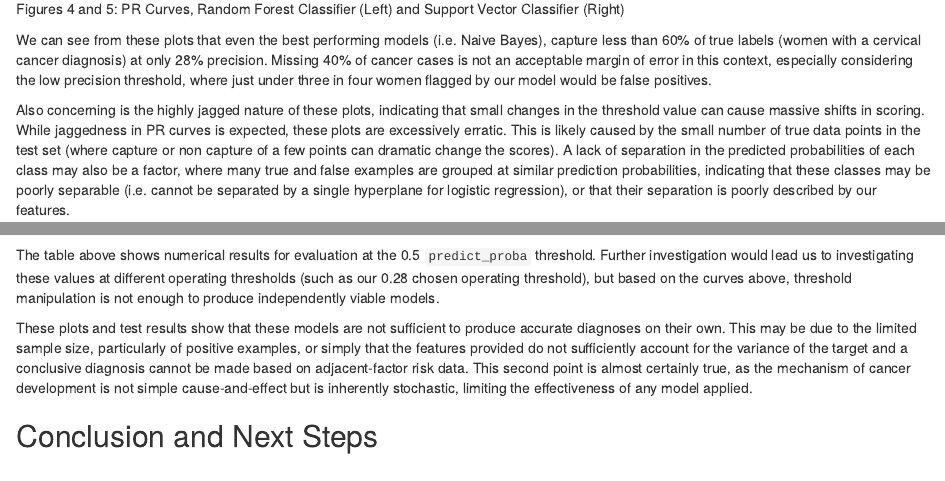
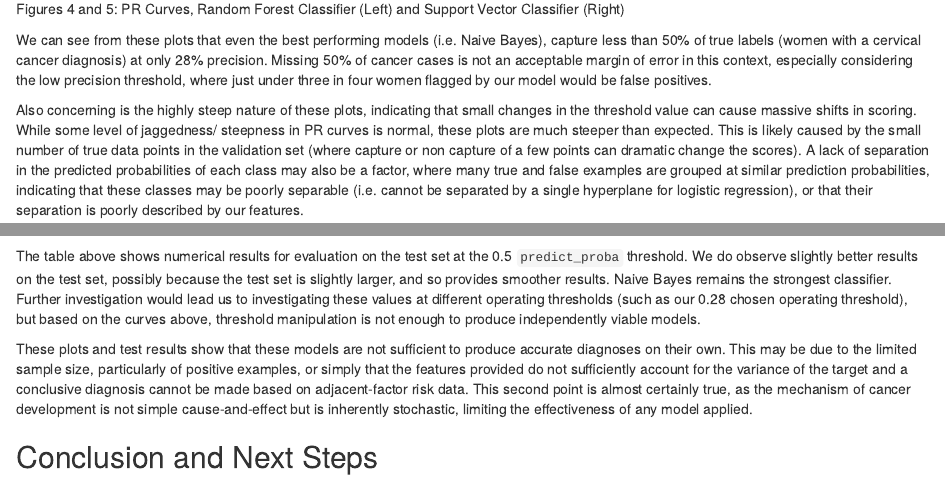
Before and after one commit to UBC-MDS/cervical-cancer-risk, an R Markdown document (Analysis_Docs/Analysis.Rmd): the page in a window 1100 px wide, from 2970 px down before the commit and from 2960 px down after it, so that both start at the same text, and a second part further down, joined at a grey line. The pictures show the output file Analysis_Docs/Analysis.html that the author committed with the source, opened offline.

Commit message:
updated analysis

````diff
--- a/Analysis_Docs/Analysis.Rmd
+++ b/Analysis_Docs/Analysis.Rmd
@@ -44,31 +46,35 @@ Models were assessed primarily on the criteria of maximum recall to minimize Typ
 Test set results are presented in the results section below.
 
 #### Packing and Automation
+
 Packaging of this analysis was done using docopt scripts (@doc).
 
 ## Results
 
 Results of this analysis are unfortunately disappointing, as no model seems to provide sufficient performance to merit deployment as a diagnosis tool, though there is some limited application as a non-independent risk flagging system discussed below. Our hope for a strong model was a recall of 0.8 at a precision of 0.28. This is a high recall goal, but given the dangers of Type II error (failing to flag at risk individuals), recall is essential, and is the reason for our deliberately lower precision.
 
-PR Curves and final results against the test set are shown below:
+PR Curves against the validation set are shown below:
 
 ```{r echo = FALSE, fig.cap = "Figures 2 and 3: PR Curves, Logistic Regression (Left) and Naive Bayes (Right)", fig.show = 'hold', out.width = '50%'}
 knitr::include_graphics("../results/pr_curve_logreg.png")
 knitr::include_graphics("../results/pr_curve_nb.png")
 ```
+
 ```{r echo = FALSE, fig.cap = "Figures 4 and 5: PR Curves, Random Forest Classifier (Left) and Support Vector Classifier (Right)", fig.show = 'hold', out.width = '50%'}
 knitr::include_graphics("../results/pr_curve_rfc.png")
 knitr::include_graphics("../results/pr_curve_svc.png")
 ```
-We can see from these plots that even the best performing models (i.e. Naive Bayes), capture less than 60% of true labels (women with a cervical cancer diagnosis) at only 28% precision. Missing 40% of cancer cases is not an acceptable margin of error in this context, especially considering the low precision threshold, where just under three in four women flagged by our model would be false positives.
 
-Also concerning is the highly jagged nature of these plots, indicating that small changes in the threshold value can cause massive shifts in scoring. While jaggedness in PR curves is expected, these plots are excessively erratic. This is likely caused by the small number of true data points in the test set (where capture or non capture of a few points can dramatic change the scores). A lack of separation in the predicted probabilities of each class may also be a factor, where many true and false examples are grouped at similar prediction probabilities, indicating that these classes may be poorly separable (i.e. cannot be separated by a single hyperplane for logistic regression), or that their separation is poorly described by our features.
+We can see from these plots that even the best performing models (i.e. Naive Bayes), capture less than 50% of true labels (women with a cervical cancer diagnosis) at only 28% precision. Missing 50% of cancer cases is not an acceptable margin of error in this context, especially considering the low precision threshold, where just under three in four women flagged by our model would be false positives.
+
+Also concerning is the highly steep nature of these plots, indicating that small changes in the threshold value can cause massive shifts in scoring. While some level of jaggedness/ steepness in PR curves is normal, these plots are much steeper than expected. This is likely caused by the small number of true data points in the validation set (where capture or non capture of a few points can dramatic change the scores). A lack of separation in the predicted probabilities of each class may also be a factor, where many true and false examples are grouped at similar prediction probabilities, indicating that these classes may be poorly separable (i.e. cannot be separated by a single hyperplane for logistic regression), or that their separation is poorly described by our features.
 
 ```{r echo = FALSE, message = FALSE}
 df <- read_csv("../results/test-results.csv")
 knitr::kable(df, caption = "Table 1. Test set scores (Precision, Recall, f1, AUC) for optimized models")
 ```
-The table above shows numerical results for evaluation at the 0.5 `predict_proba` threshold. Further investigation would lead us to investigating these values at different operating thresholds (such as our 0.28 chosen operating threshold), but based on the curves above, threshold manipulation is not enough to produce independently viable models.
+
+The table above shows numerical results for evaluation on the test set at the 0.5 `predict_proba` threshold. We do observe slightly better results on the test set, possibly because the test set is slightly larger, and so provides smoother results. Naive Bayes remains the strongest classifier. Further investigation would lead us to investigating these values at different operating thresholds (such as our 0.28 chosen operating threshold), but based on the curves above, threshold manipulation is not enough to produce independently viable models.
 
 These plots and test results show that these models are not sufficient to produce accurate diagnoses on their own. This may be due to the limited sample size, particularly of positive examples, or simply that the features provided do not sufficiently account for the variance of the target and a conclusive diagnosis cannot be made based on adjacent-factor risk data. This second point is almost certainly true, as the mechanism of cancer development is not simple cause-and-effect but is inherently stochastic, limiting the effectiveness of any model applied.
 
````
Also changed, not shown: Analysis_Docs/Analysis.html, README.md, Analysis_Docs/Analysis.Rmd (6 more changed lines).
